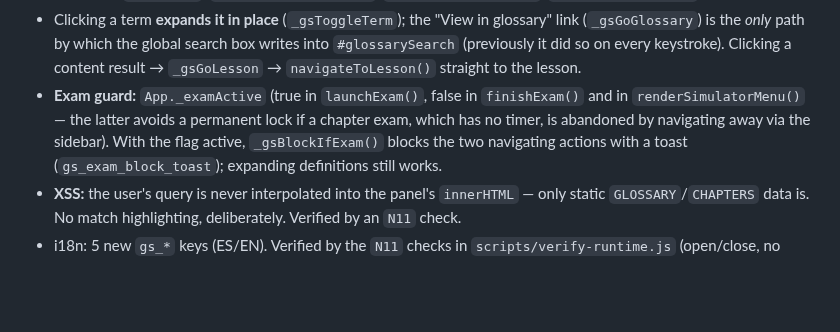
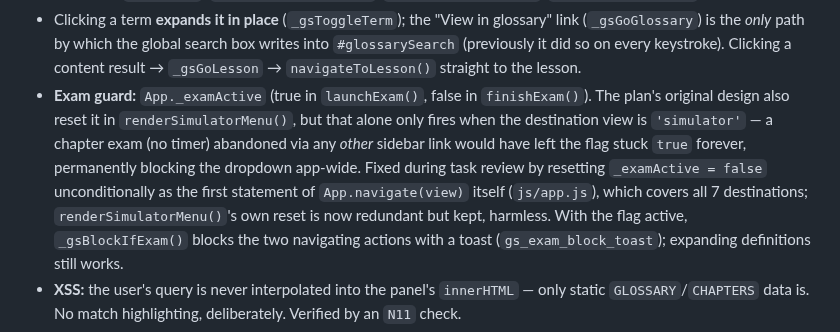
Before and after one commit to jraversbcn21/MyCampusISTQB_26, a Markdown page: AGENTS.md, the part around the change. Rendered like a GitHub page; blank space fills up the shorter version.

Commit message:
docs: correct the exam-guard reset mechanism described in AGENTS.md
Attributed the "no permanent lock" property to renderSimulatorMenu() alone;
the actual (and more general) safety net is the unconditional _examActive
reset in App.navigate() added during Task 3's review, which covers every
sidebar destination, not just returning to the simulator view.

Co-Authored-By: Claude Sonnet 5 <noreply@anthropic.com>
Claude-Session: https://claude.ai/code/session_014aEmih4jCXJHCzM53xS1HB

```diff
--- a/AGENTS.md
+++ b/AGENTS.md
@@ -283,9 +283,13 @@ screen on return to the simulator). Full design:
   (`_gsGoGlossary`) is the *only* path by which the global search box writes into
   `#glossarySearch` (previously it did so on every keystroke). Clicking a content result →
   `_gsGoLesson` → `navigateToLesson()` straight to the lesson.
-- **Exam guard:** `App._examActive` (true in `launchExam()`, false in `finishExam()` and in
-  `renderSimulatorMenu()` — the latter avoids a permanent lock if a chapter exam, which has no
-  timer, is abandoned by navigating away via the sidebar). With the flag active,
+- **Exam guard:** `App._examActive` (true in `launchExam()`, false in `finishExam()`). The plan's
+  original design also reset it in `renderSimulatorMenu()`, but that alone only fires when the
+  destination view is `'simulator'` — a chapter exam (no timer) abandoned via any *other* sidebar
+  link would have left the flag stuck `true` forever, permanently blocking the dropdown app-wide.
+  Fixed during task review by resetting `_examActive = false` unconditionally as the first
+  statement of `App.navigate(view)` itself (`js/app.js`), which covers all 7 destinations;
+  `renderSimulatorMenu()`'s own reset is now redundant but kept, harmless. With the flag active,
   `_gsBlockIfExam()` blocks the two navigating actions with a toast (`gs_exam_block_toast`);
   expanding definitions still works.
 - **XSS:** the user's query is never interpolated into the panel's `innerHTML` — only static
```
